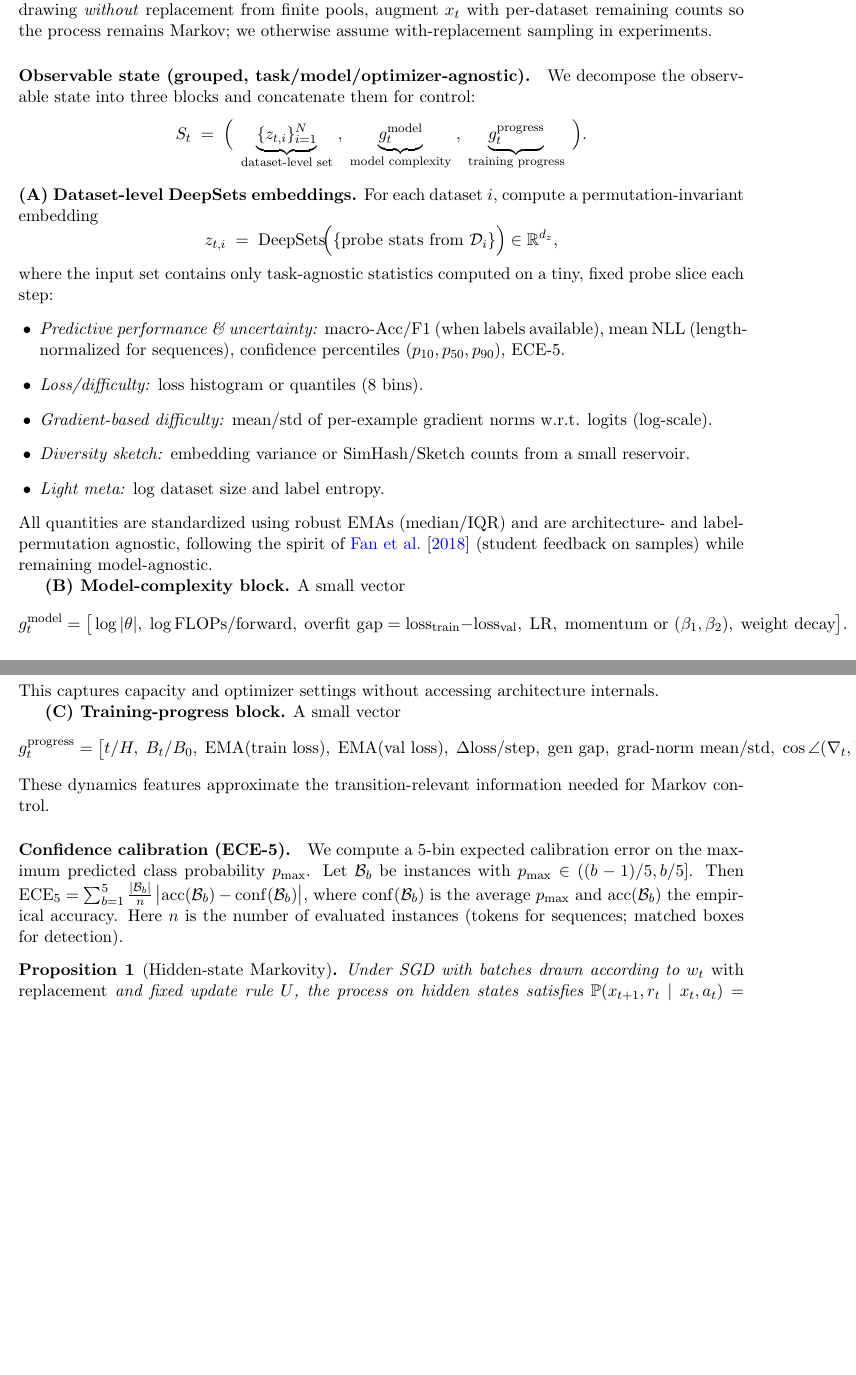
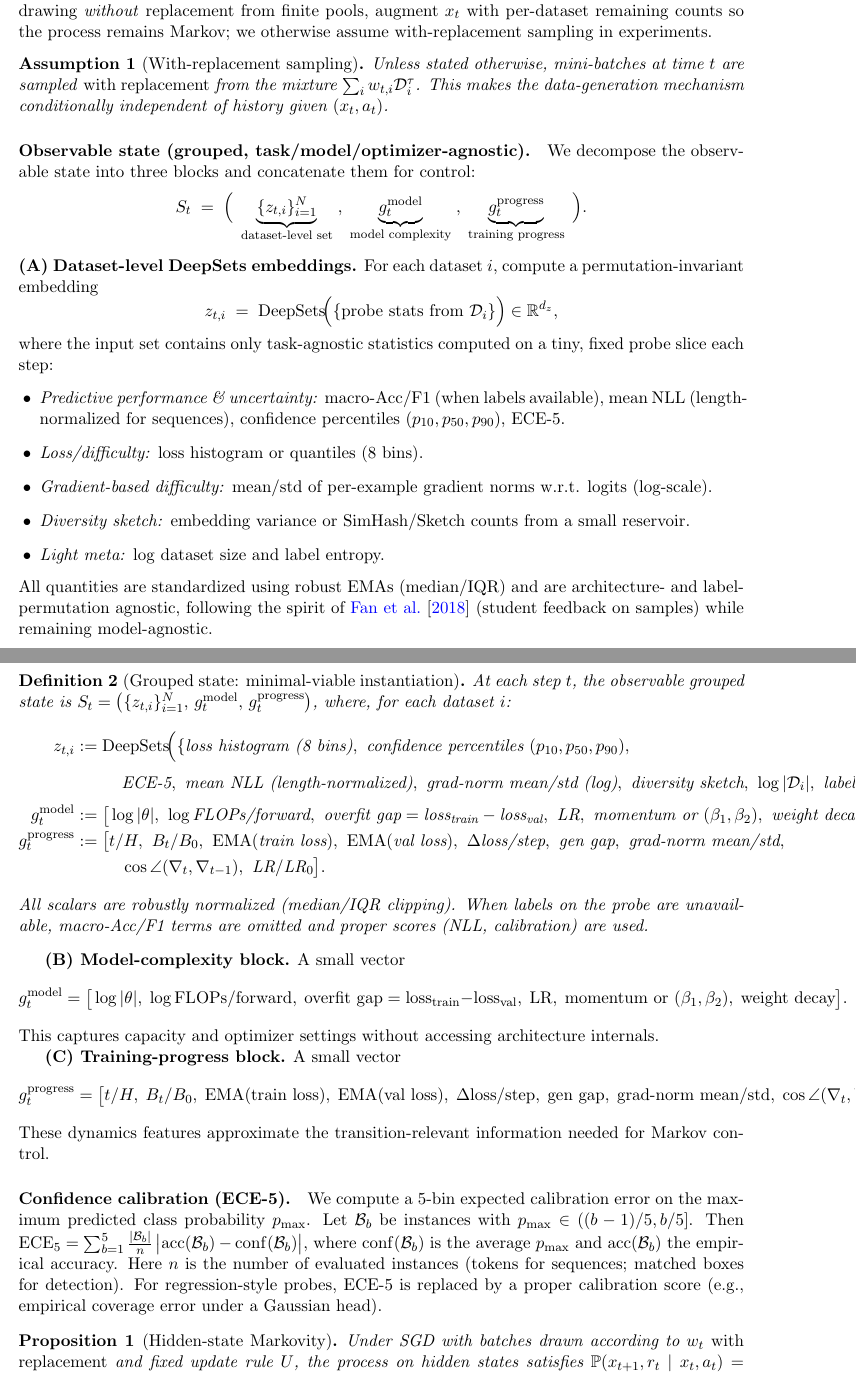
Before and after one commit to naddeok96/DRO-L2T, a LaTeX paper (main.tex): two parts of pages 4 and 5 of 11, joined at a grey line, cut so that both start at the same text, the shorter picture padded with empty space. Compiled offline with pdfLaTeX.

Commit message:
Clarify grouped state assumptions and invariances

```diff
--- a/main.tex
+++ b/main.tex
@@ -110,6 +110,9 @@ Given an action $a_t=(w_t,\ell_t,u_t)$---mixture over datasets, learning rate, a
 where $\xi_t$ denotes minibatch randomness.
 Sampling at $t$ thus depends only on $(x_t,a_t)$.
 \textit{Remark:} If drawing \emph{without} replacement from finite pools, augment $x_t$ with per-dataset remaining counts so the process remains Markov; we otherwise assume with-replacement sampling in experiments.
+\begin{assumption}[With-replacement sampling]\label{assump:with-repl}
+Unless stated otherwise, mini-batches at time $t$ are sampled \emph{with replacement} from the mixture $\sum_i w_{t,i}\mathcal{D}_i^\tau$. This makes the data-generation mechanism conditionally independent of history given $(x_t,a_t)$.
+\end{assumption}
 
 \paragraph{Observable state (grouped, task/model/optimizer-agnostic).}
 We decompose the observable state into three blocks and concatenate them for control:
@@ -132,6 +135,22 @@ where the input set contains only task-agnostic statistics computed on a tiny, f
 \end{itemize}
 All quantities are standardized using robust EMAs (median/IQR) and are architecture- and label-permutation agnostic, following the spirit of \citet{fan2018l2t} (student feedback on samples) while remaining model-agnostic.
 
+\begin{definition}[Grouped state: minimal-viable instantiation]\label{def:minimal}
+At each step $t$, the observable grouped state is
+$
+S_t=\big(\{z_{t,i}\}_{i=1}^N,\,g^{\mathrm{model}}_t,\,g^{\mathrm{progress}}_t\big)
+$,
+where, for each dataset $i$:
+\begin{align*}
+z_{t,i} &:= \mathrm{DeepSets}\!\Big(\{\text{loss histogram (8 bins)},\ \text{confidence percentiles }(p_{10},p_{50},p_{90}),\\
+&\qquad\ \ \text{ECE-5},\ \text{mean NLL (length-normalized)},\ \text{grad-norm mean/std (log)},\ \text{diversity sketch},\ \log|\mathcal{D}_i|,\ \text{label entropy}\}\Big)\in\R^{d_z},\\
+g^{\mathrm{model}}_t &:= \big[\log|\theta|,\ \log\text{FLOPs/forward},\ \text{overfit gap}=\text{loss}_{\text{train}}-\text{loss}_{\text{val}},\ \text{LR},\ \text{momentum or }(\beta_1,\beta_2),\ \text{weight decay}\big],\\
+g^{\mathrm{progress}}_t &:= \big[t/H,\ B_t/B_0,\ \mathrm{EMA}(\text{train loss}),\ \mathrm{EMA}(\text{val loss}),\ \Delta\text{loss/step},\ \text{gen gap},\ \text{grad-norm mean/std},\\
+&\qquad\ \ \cos\angle(\nabla_t,\nabla_{t-1}),\ \text{LR}/\text{LR}_0\big].
+\end{align*}
+All scalars are robustly normalized (median/IQR clipping). When labels on the probe are unavailable, macro-Acc/F1 terms are omitted and proper scores (NLL, calibration) are used.
+\end{definition}
+
 \textbf{(B) Model-complexity block.} A small vector
 \[
 g^{\text{model}}_t=\big[\log|\theta|,\;\log\text{FLOPs/forward},\;\text{overfit gap}=\text{loss}_{\text{train}}-\text{loss}_{\text{val}},\;\text{LR},\;\text{momentum or }(\beta_1,\beta_2),\;\text{weight decay}\big].
@@ -150,7 +169,7 @@ We compute a 5-bin expected calibration error on the maximum predicted class pro
 Let $\mathcal{B}_b$ be instances with $p_{\max}\in((b-1)/5,b/5]$. Then
 $\mathrm{ECE}_5=\sum_{b=1}^5 \frac{|\mathcal{B}_b|}{n}\,\big|\mathrm{acc}(\mathcal{B}_b)-\mathrm{conf}(\mathcal{B}_b)\big|$,
 where $\mathrm{conf}(\mathcal{B}_b)$ is the average $p_{\max}$ and $\mathrm{acc}(\mathcal{B}_b)$ the empirical accuracy.
-Here $n$ is the number of evaluated instances (tokens for sequences; matched boxes for detection).
+Here $n$ is the number of evaluated instances (tokens for sequences; matched boxes for detection). For regression-style probes, ECE-5 is replaced by a proper calibration score (e.g., empirical coverage error under a Gaussian head).
 
 \begin{proposition}[Hidden-state Markovity]
 Under SGD with batches drawn according to $w_t$ \emph{with replacement} and fixed update rule $U$, the process on hidden states satisfies
```
Also changed, not shown: main.tex (8 more changed lines).
